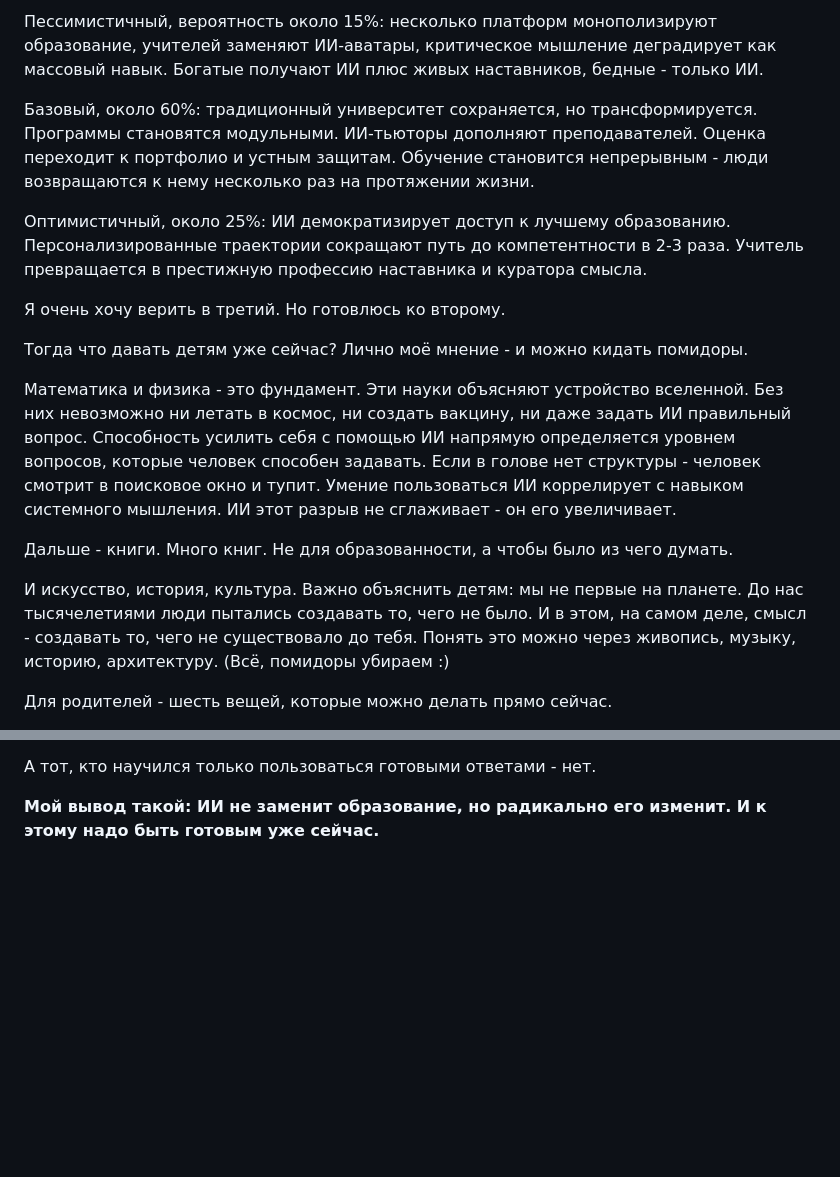
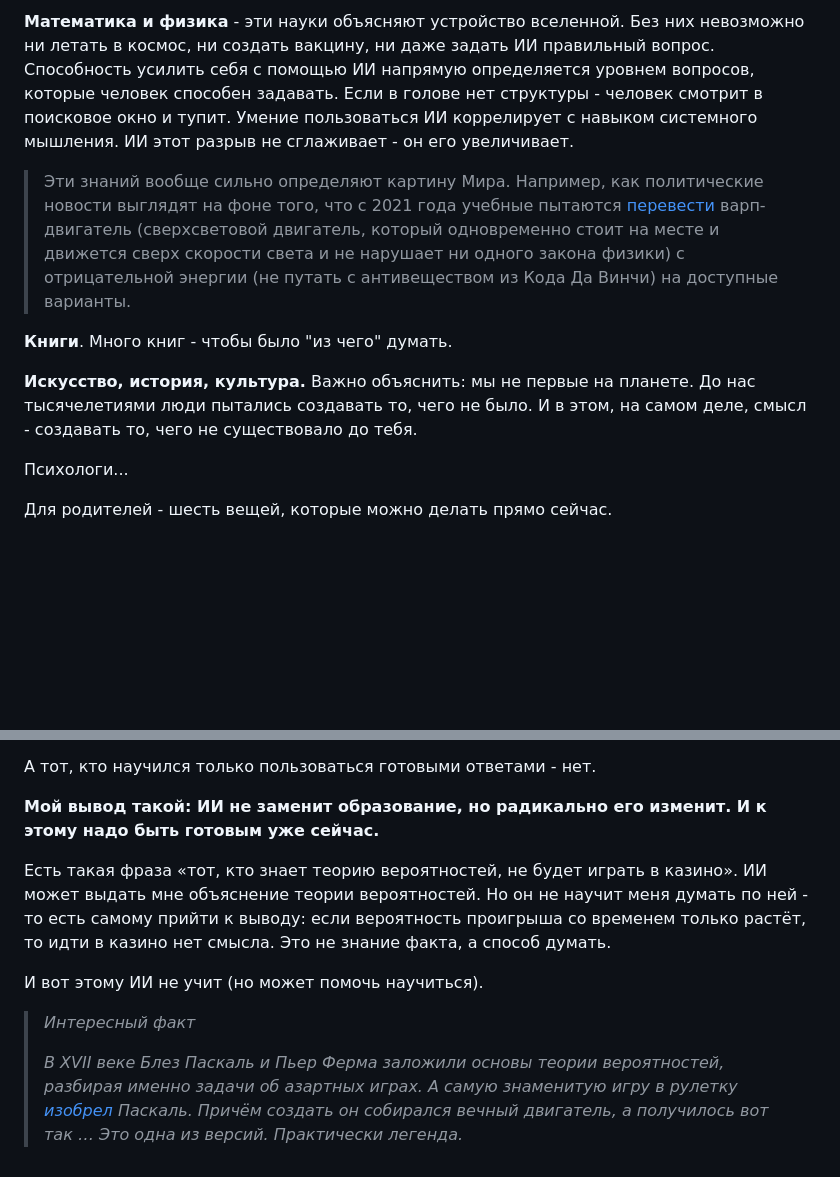
Before and after one commit to petronotes/petronotes, a Markdown page: content/obrazovanie-v-epokhu-ii.md, 2 parts joined by grey strips. GitHub-like rendering; blank space fills up the shorter version.

```diff
--- a/content/obrazovanie-v-epokhu-ii.md
+++ b/content/obrazovanie-v-epokhu-ii.md
@@ -88,19 +99,16 @@
 
-Пессимистичный, вероятность около 15%: несколько платформ монополизируют образование, учителей заменяют ИИ-аватары, критическое мышление деградирует как массовый навык. Богатые получают ИИ плюс живых наставников, бедные - только ИИ.
+**Математика и физика** - эти науки объясняют устройство вселенной. Без них невозможно ни летать в космос, ни создать вакцину, ни даже задать ИИ правильный вопрос. Способность усилить себя с помощью ИИ напрямую определяется уровнем вопросов, которые человек способен задавать. Если в голове нет структуры - человек смотрит в поисковое окно и тупит. Умение пользоваться ИИ коррелирует с навыком системного мышления. ИИ этот разрыв не сглаживает - он его увеличивает.
 
-Базовый, около 60%: традиционный университет сохраняется, но трансформируется. Программы становятся модульными. ИИ-тьюторы дополняют преподавателей. Оценка переходит к портфолио и устным защитам. Обучение становится непрерывным - люди возвращаются к нему несколько раз на протяжении жизни.
+> Эти знаний вообще сильно определяют картину Мира. Например, как политические новости выглядят на фоне того, что с 2021 года учебные пытаются [перевести](https://hightech.plus/2024/05/13/novaya-model-varp-dvigatelya-dlya-puteshestvii-bistree-skorosti-sveta-ne-narushaet-zakonov-fiziki) варп-двигатель (сверхсветовой двигатель, который одновременно стоит на месте и движется сверх скорости света и не нарушает ни одного закона физики) с отрицательной энергии (не путать с антивеществом из Кода Да Винчи) на доступные варианты.
 
-Оптимистичный, около 25%: ИИ демократизирует доступ к лучшему образованию. Персонализированные траектории сокращают путь до компетентности в 2-3 раза. Учитель превращается в престижную профессию наставника и куратора смысла.
+**Книги**. Много книг - чтобы было "из чего" думать.
 
-Я очень хочу верить в третий. Но готовлюсь ко второму.
+**Искусство, история, культура.** Важно объяснить: мы не первые на планете. До нас тысячелетиями люди пытались создавать то, чего не было. И в этом, на самом деле, смысл - создавать то, чего не существовало до тебя.
 
-Тогда что давать детям уже сейчас? Лично моё мнение - и можно кидать помидоры.
+Психологи...
 
-Математика и физика - это фундамент. Эти науки объясняют устройство вселенной. Без них невозможно ни летать в космос, ни создать вакцину, ни даже задать ИИ правильный вопрос. Способность усилить себя с помощью ИИ напрямую определяется уровнем вопросов, которые человек способен задавать. Если в голове нет структуры - человек смотрит в поисковое окно и тупит. Умение пользоваться ИИ коррелирует с навыком системного мышления. ИИ этот разрыв не сглаживает - он его увеличивает.
 
-Дальше - книги. Много книг. Не для образованности, а чтобы было из чего думать.
 
-И искусство, история, культура. Важно объяснить детям: мы не первые на планете. До нас тысячелетиями люди пытались создавать то, чего не было. И в этом, на самом деле, смысл - создавать то, чего не существовало до тебя. Понять это можно через живопись, музыку, историю, архитектуру. (Всё, помидоры убираем :)
 
 Для родителей - шесть вещей, которые можно делать прямо сейчас.
 
@@ -121,3 +129,11 @@
 А тот, кто научился только пользоваться готовыми ответами - нет.
 
 **Мой вывод такой: ИИ не заменит образование, но радикально его изменит. И к этому надо быть готовым уже сейчас.**
+
+Есть такая фраза «тот, кто знает теорию вероятностей, не будет играть в казино». ИИ может выдать мне объяснение теории вероятностей. Но он не научит меня думать по ней - то есть самому прийти к выводу: если вероятность проигрыша со временем только растёт, то идти в казино нет смысла. Это не знание факта, а способ думать.
+
+И вот этому ИИ не учит (но может помочь научиться).
+
+> *Интересный факт*
+>
+> *В XVII веке Блез Паскаль и Пьер Ферма заложили основы теории вероятностей, разбирая именно задачи об азартных играх. А самую знаменитую игру в рулетку [изобрел](https://ru.wikipedia.org/wiki/%D0%A0%D1%83%D0%BB%D0%B5%D1%82%D0%BA%D0%B0) Паскаль. Причём создать он собирался вечный двигатель, а получилось вот так … Это одна из версий. Практически легенда.*
```
Also changed, not shown: other parts of content/obrazovanie-v-epokhu-ii.md (+47 -36 lines).
